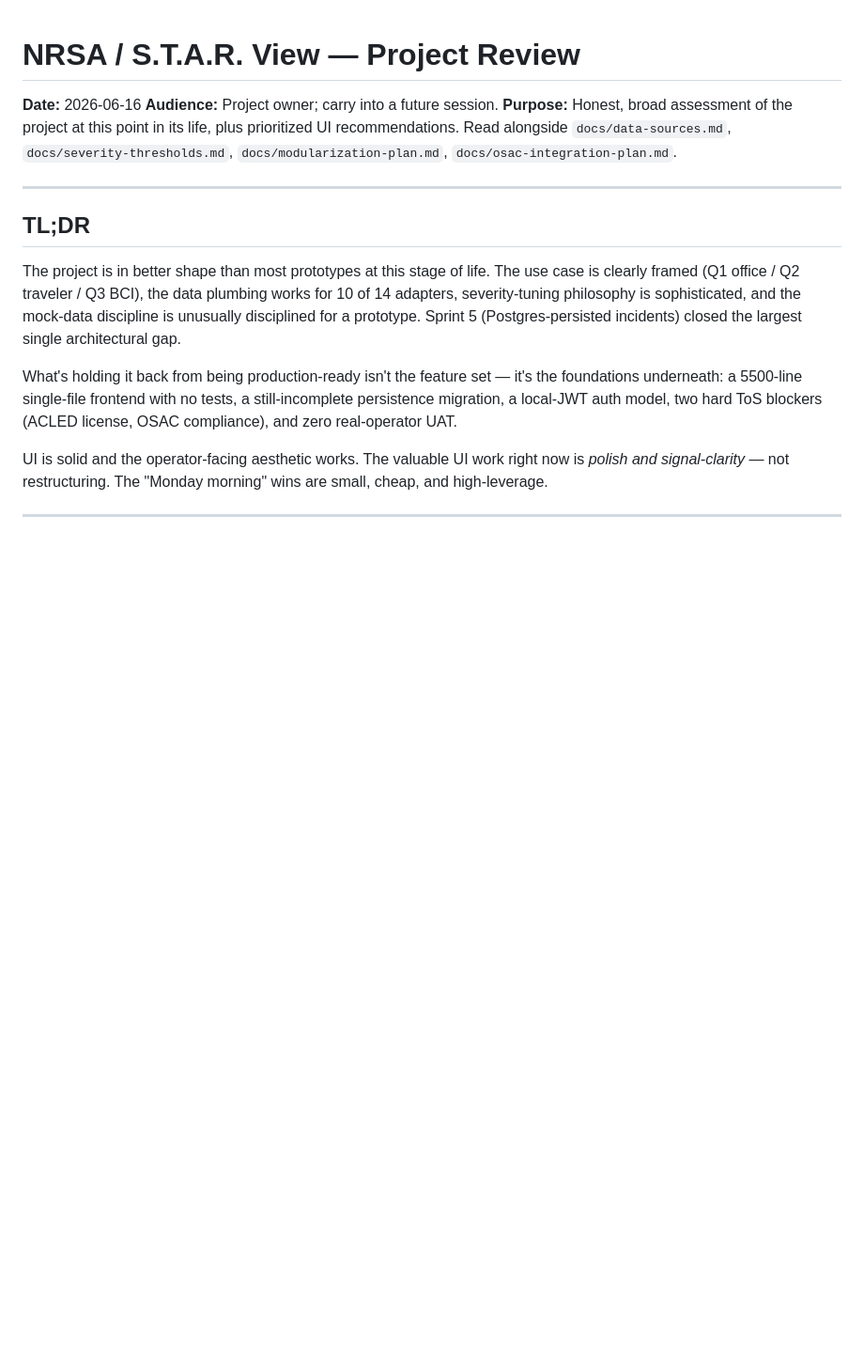
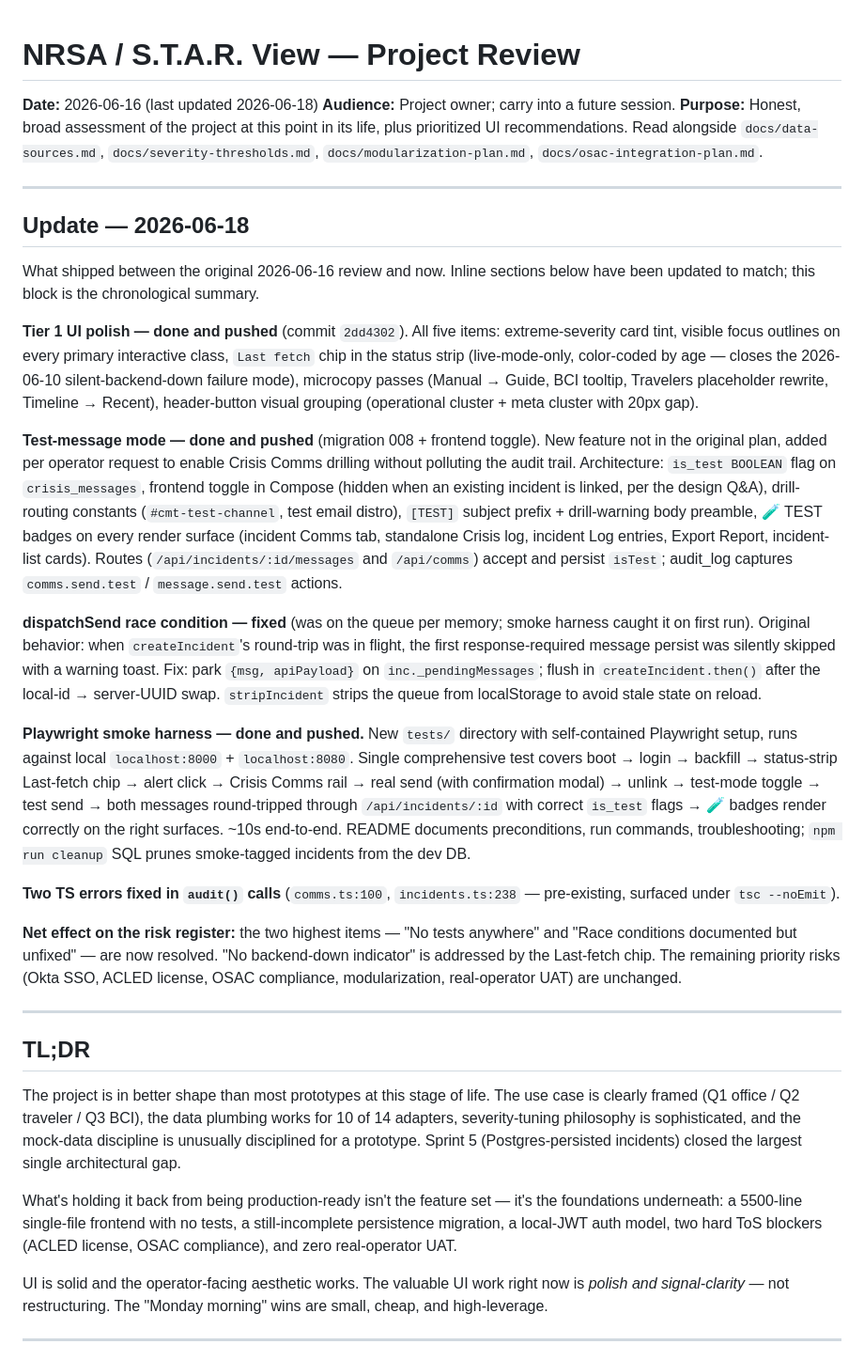
Before and after one commit to kcheyne-dev/New-Relic-Safety-Alerts, a Markdown page: docs/project-review-2026-06-16.md, the part around the change. Shown at 94% size. GitHub-like rendering; blank space fills up the shorter version.

Commit message:
Docs: refresh project review with 2026-06-18 progress + modularization session 1 plan

```diff
--- a/docs/project-review-2026-06-16.md
+++ b/docs/project-review-2026-06-16.md
@@ -1,8 +1,26 @@
 # NRSA / S.T.A.R. View — Project Review
 
-**Date:** 2026-06-16
+**Date:** 2026-06-16 (last updated 2026-06-18)
 **Audience:** Project owner; carry into a future session.
 **Purpose:** Honest, broad assessment of the project at this point in its life, plus prioritized UI recommendations. Read alongside `docs/data-sources.md`, `docs/severity-thresholds.md`, `docs/modularization-plan.md`, `docs/osac-integration-plan.md`.
+
+---
+
+## Update — 2026-06-18
+
+What shipped between the original 2026-06-16 review and now. Inline sections below have been updated to match; this block is the chronological summary.
+
+**Tier 1 UI polish — done and pushed** (commit `2dd4302`). All five items: extreme-severity card tint, visible focus outlines on every primary interactive class, `Last fetch` chip in the status strip (live-mode-only, color-coded by age — closes the 2026-06-10 silent-backend-down failure mode), microcopy passes (Manual → Guide, BCI tooltip, Travelers placeholder rewrite, Timeline → Recent), header-button visual grouping (operational cluster + meta cluster with 20px gap).
+
+**Test-message mode — done and pushed** (migration 008 + frontend toggle). New feature not in the original plan, added per operator request to enable Crisis Comms drilling without polluting the audit trail. Architecture: `is_test BOOLEAN` flag on `crisis_messages`, frontend toggle in Compose (hidden when an existing incident is linked, per the design Q&A), drill-routing constants (`#cmt-test-channel`, test email distro), `[TEST]` subject prefix + drill-warning body preamble, 🧪 TEST badges on every render surface (incident Comms tab, standalone Crisis log, incident Log entries, Export Report, incident-list cards). Routes (`/api/incidents/:id/messages` and `/api/comms`) accept and persist `isTest`; audit_log captures `comms.send.test` / `message.send.test` actions.
+
+**dispatchSend race condition — fixed** (was on the queue per memory; smoke harness caught it on first run). Original behavior: when `createIncident`'s round-trip was in flight, the first response-required message persist was silently skipped with a warning toast. Fix: park `{msg, apiPayload}` on `inc._pendingMessages`; flush in `createIncident.then()` after the local-id → server-UUID swap. `stripIncident` strips the queue from localStorage to avoid stale state on reload.
+
+**Playwright smoke harness — done and pushed.** New `tests/` directory with self-contained Playwright setup, runs against local `localhost:8000` + `localhost:8080`. Single comprehensive test covers boot → login → backfill → status-strip Last-fetch chip → alert click → Crisis Comms rail → real send (with confirmation modal) → unlink → test-mode toggle → test send → both messages round-tripped through `/api/incidents/:id` with correct `is_test` flags → 🧪 badges render correctly on the right surfaces. ~10s end-to-end. README documents preconditions, run commands, troubleshooting; `npm run cleanup` SQL prunes smoke-tagged incidents from the dev DB.
+
+**Two TS errors fixed in `audit()` calls** (`comms.ts:100`, `incidents.ts:238` — pre-existing, surfaced under `tsc --noEmit`).
+
+**Net effect on the risk register:** the two highest items — "No tests anywhere" and "Race conditions documented but unfixed" — are now resolved. "No backend-down indicator" is addressed by the Last-fetch chip. The remaining priority risks (Okta SSO, ACLED license, OSAC compliance, modularization, real-operator UAT) are unchanged.
 
 ---
 
```
Also changed, not shown: docs/modularization-session-1.md (added, +153 -0 lines).
